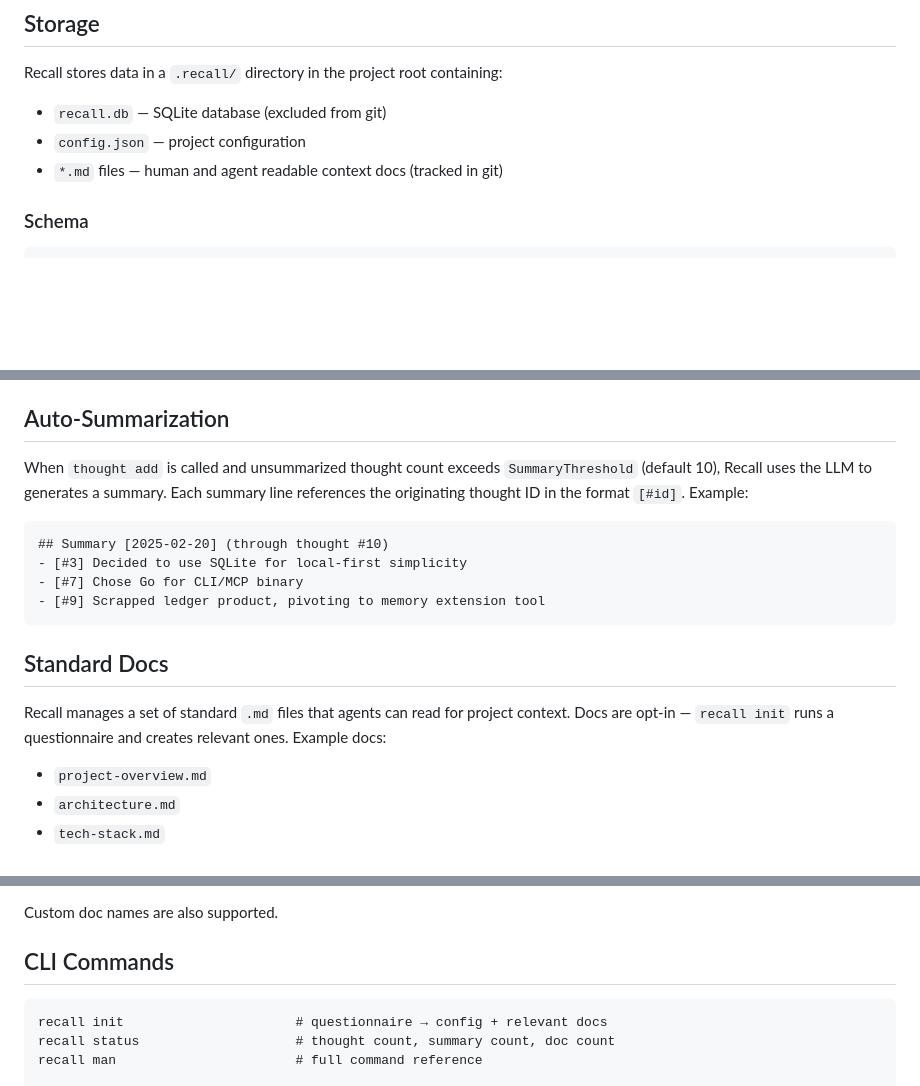
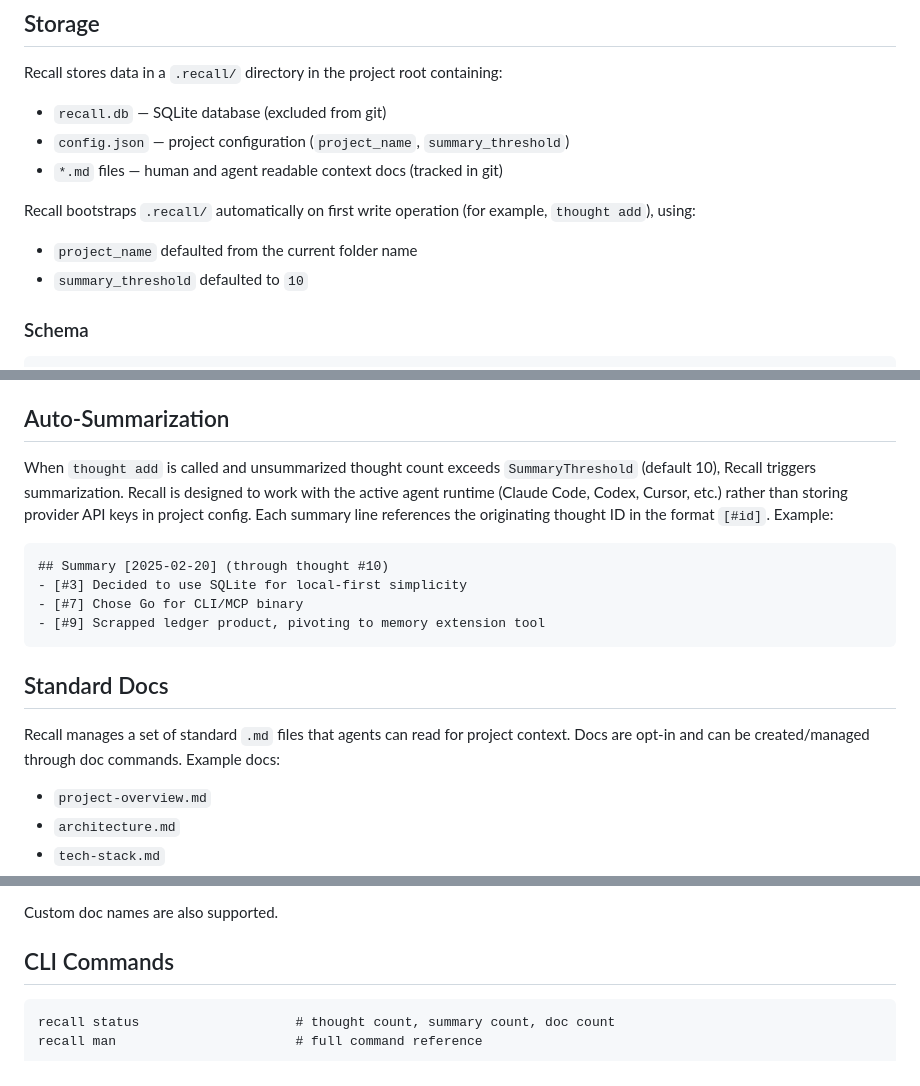
Before and after one commit to davemart-in/roostermade, a Markdown page: recall/context.md, 3 parts joined by grey strips. Rendered like a GitHub page; blank space fills up the shorter version.

````diff
--- a/recall/context.md
+++ b/recall/context.md
@@ -13,8 +13,12 @@ AI agents lose context at compaction boundaries and between sessions. Existing w
 Recall stores data in a `.recall/` directory in the project root containing:
 
 - `recall.db` — SQLite database (excluded from git)
-- `config.json` — project configuration
+- `config.json` — project configuration (`project_name`, `summary_threshold`)
 - `*.md` files — human and agent readable context docs (tracked in git)
+
+Recall bootstraps `.recall/` automatically on first write operation (for example, `thought add`), using:
+- `project_name` defaulted from the current folder name
+- `summary_threshold` defaulted to `10`
 
 ### Schema
 ```sql
@@ -39,7 +43,7 @@ CREATE TABLE summaries (
 
 ## Auto-Summarization
 
-When `thought add` is called and unsummarized thought count exceeds `SummaryThreshold` (default 10), Recall uses the LLM to generates a summary. Each summary line references the originating thought ID in the format `[#id]`. Example:
+When `thought add` is called and unsummarized thought count exceeds `SummaryThreshold` (default 10), Recall triggers summarization. Recall is designed to work with the active agent runtime (Claude Code, Codex, Cursor, etc.) rather than storing provider API keys in project config. Each summary line references the originating thought ID in the format `[#id]`. Example:
 ```
 ## Summary [2025-02-20] (through thought #10)
 - [#3] Decided to use SQLite for local-first simplicity
@@ -49,7 +53,7 @@ When `thought add` is called and unsummarized thought count exceeds `SummaryThre
 
 ## Standard Docs
 
-Recall manages a set of standard `.md` files that agents can read for project context. Docs are opt-in — `recall init` runs a questionnaire and creates relevant ones. Example docs:
+Recall manages a set of standard `.md` files that agents can read for project context. Docs are opt-in and can be created/managed through doc commands. Example docs:
 
 - `project-overview.md`
 - `architecture.md`
@@ -64,7 +68,6 @@ Custom doc names are also supported.
 
 ## CLI Commands
 ```
-recall init                      # questionnaire → config + relevant docs
 recall status                    # thought count, summary count, doc count
 recall man                       # full command reference
 
````
Also changed, not shown: other parts of recall/context.md (+2 -2 lines).
